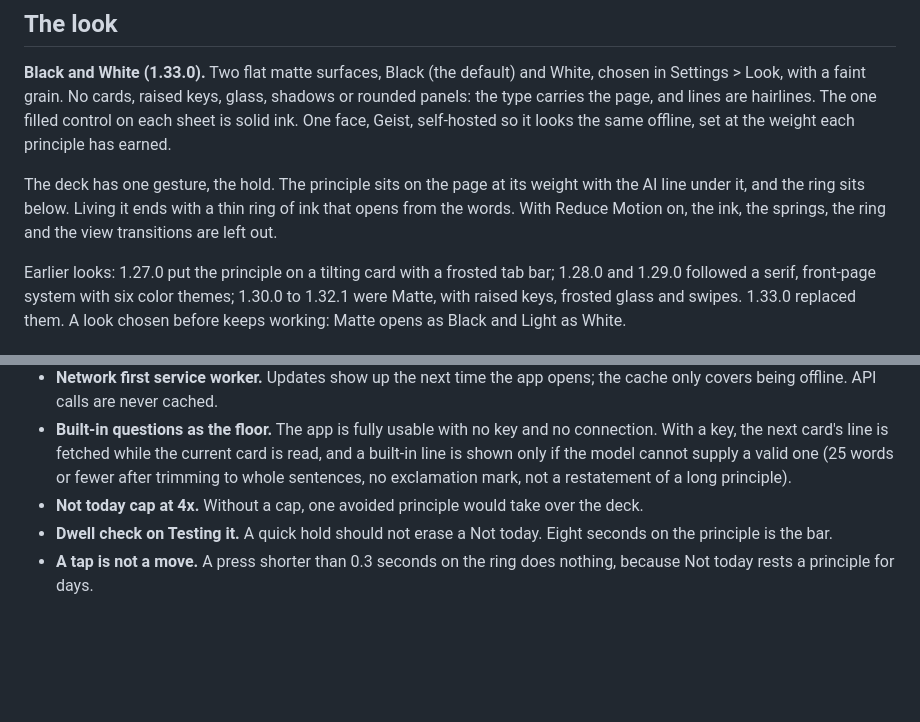
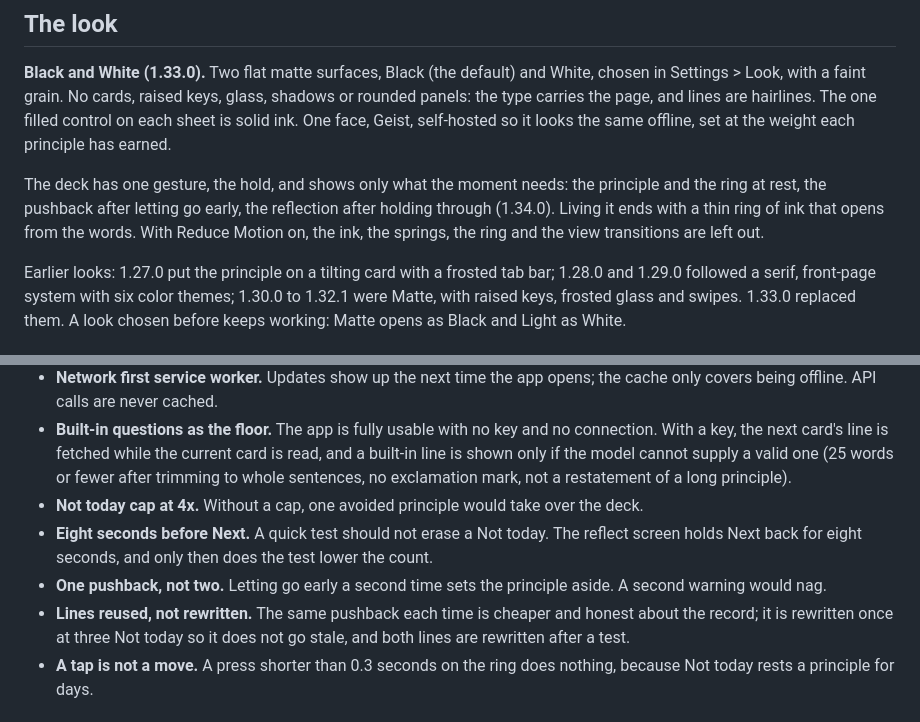
Before and after one commit to grahamdeno/scales, a Markdown page: README.md, 2 parts joined by grey strips. Rendered like a GitHub page; blank space fills up the shorter version.

```diff
--- a/README.md
+++ b/README.md
@@ -105,7 +110,7 @@ To check the key, tap **Test key** under AI lines. It sends one tiny request and
 
 **Black and White (1.33.0).** Two flat matte surfaces, Black (the default) and White, chosen in Settings > Look, with a faint grain. No cards, raised keys, glass, shadows or rounded panels: the type carries the page, and lines are hairlines. The one filled control on each sheet is solid ink. One face, Geist, self-hosted so it looks the same offline, set at the weight each principle has earned.
 
-The deck has one gesture, the hold. The principle sits on the page at its weight with the AI line under it, and the ring sits below. Living it ends with a thin ring of ink that opens from the words. With Reduce Motion on, the ink, the springs, the ring and the view transitions are left out.
+The deck has one gesture, the hold, and shows only what the moment needs: the principle and the ring at rest, the pushback after letting go early, the reflection after holding through (1.34.0). Living it ends with a thin ring of ink that opens from the words. With Reduce Motion on, the ink, the springs, the ring and the view transitions are left out.
 
 Earlier looks: 1.27.0 put the principle on a tilting card with a frosted tab bar; 1.28.0 and 1.29.0 followed a serif, front-page system with six color themes; 1.30.0 to 1.32.1 were Matte, with raised keys, frosted glass and swipes. 1.33.0 replaced them. A look chosen before keeps working: Matte opens as Black and Light as White.
 
@@ -132,7 +137,9 @@ No build step and no runtime dependencies. The type face is served from `fonts/`
 - **Network first service worker.** Updates show up the next time the app opens; the cache only covers being offline. API calls are never cached.
 - **Built-in questions as the floor.** The app is fully usable with no key and no connection. With a key, the next card's line is fetched while the current card is read, and a built-in line is shown only if the model cannot supply a valid one (25 words or fewer after trimming to whole sentences, no exclamation mark, not a restatement of a long principle).
 - **Not today cap at 4x.** Without a cap, one avoided principle would take over the deck.
-- **Dwell check on Testing it.** A quick hold should not erase a Not today. Eight seconds on the principle is the bar.
+- **Eight seconds before Next.** A quick test should not erase a Not today. The reflect screen holds Next back for eight seconds, and only then does the test lower the count.
+- **One pushback, not two.** Letting go early a second time sets the principle aside. A second warning would nag.
+- **Lines reused, not rewritten.** The same pushback each time is cheaper and honest about the record; it is rewritten once at three Not today so it does not go stale, and both lines are rewritten after a test.
 - **A tap is not a move.** A press shorter than 0.3 seconds on the ring does nothing, because Not today rests a principle for days.
 
 ## Run it locally
```
Also changed, not shown: other parts of README.md (+14 -9 lines), docs/ARCHITECTURE.md (+25 -22 lines), docs/deck-push.png (added), docs/deck-reflect.png (added), docs/deck.png, 4 other files.
